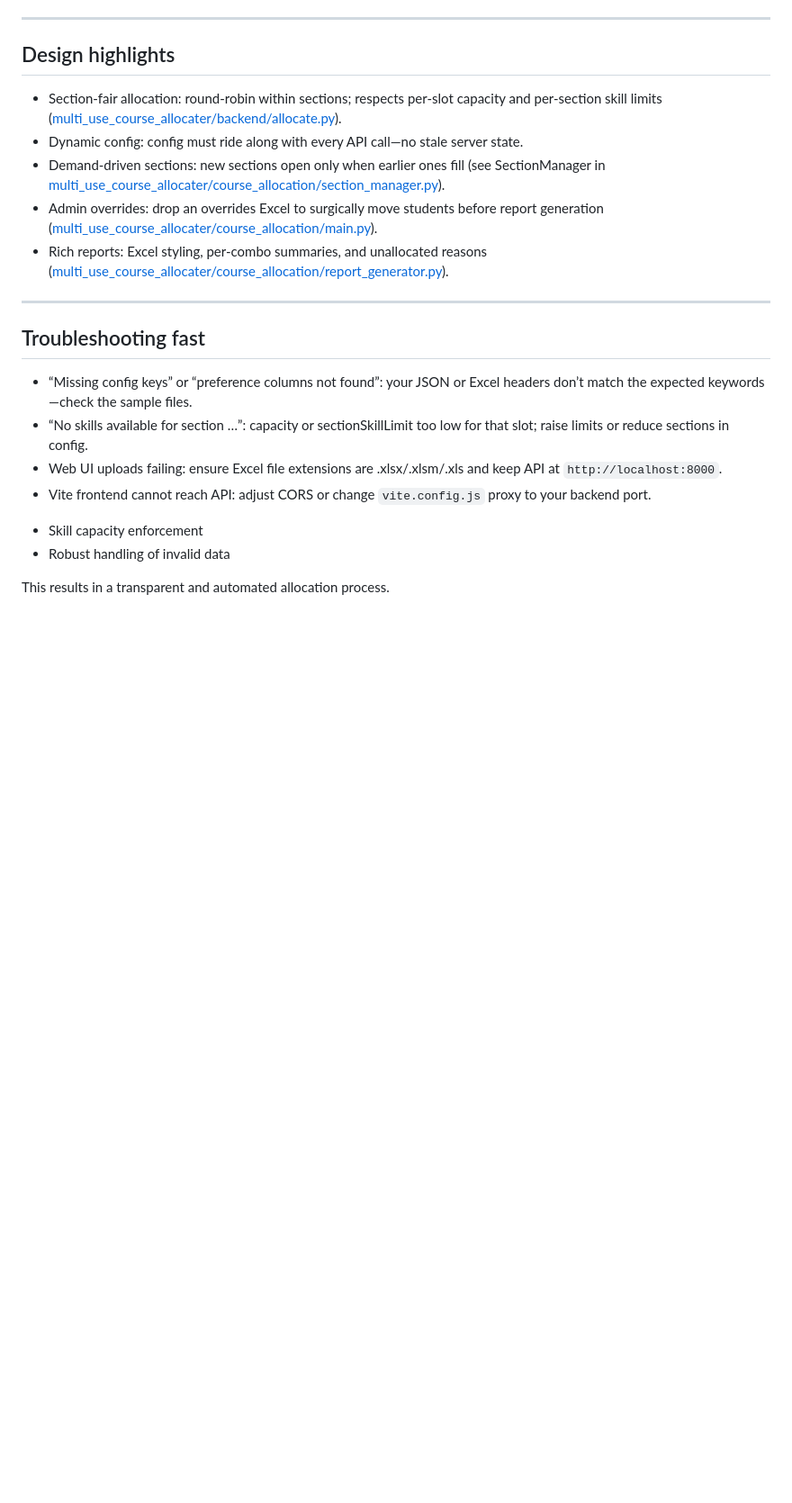
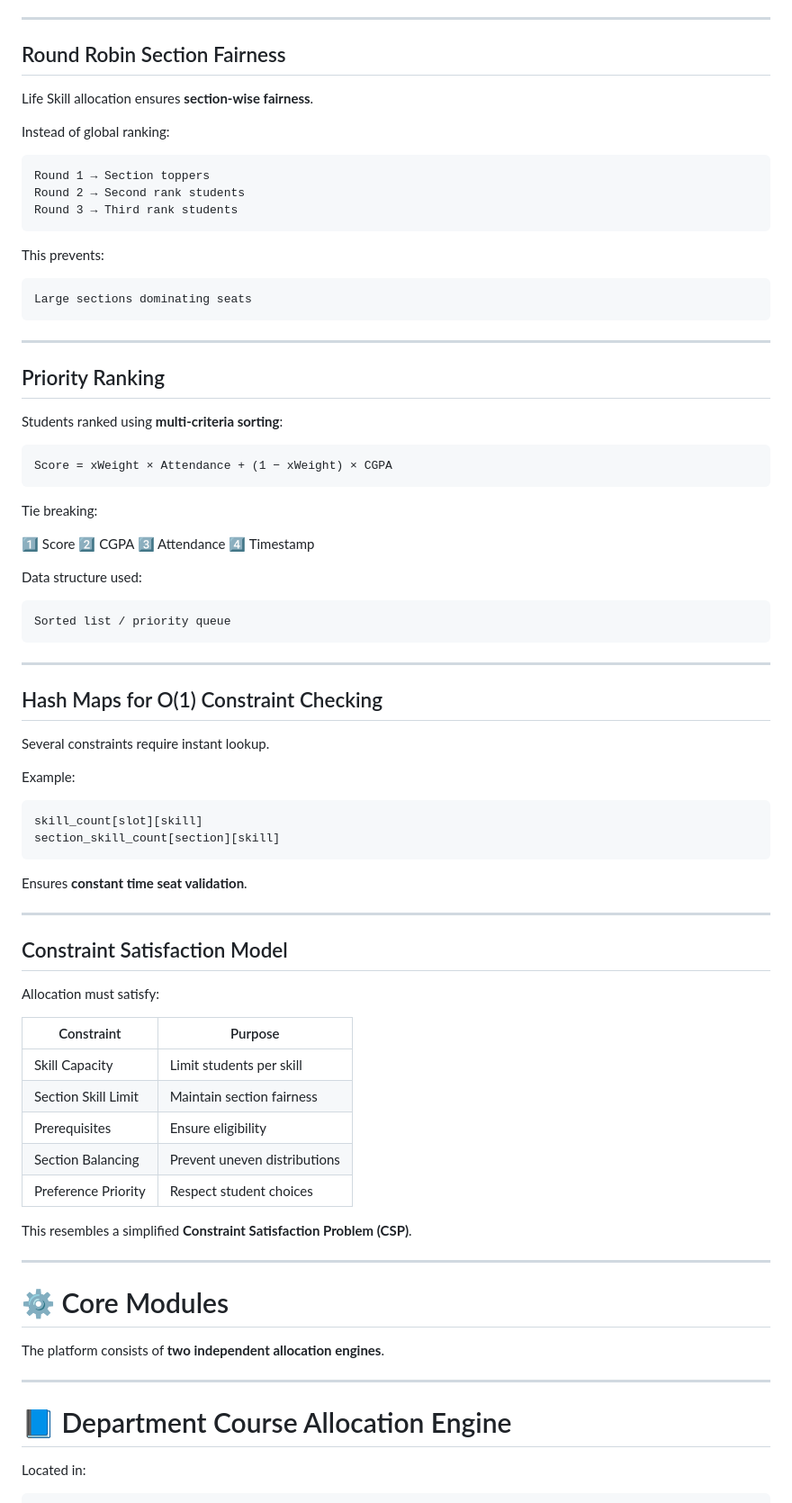
Before and after one commit to karthiksai2000/course_allocation, a Markdown page: README.md, the part around one of its changes. Shown at 90% size. GitHub-like rendering; blank space fills up the shorter version.

````diff
--- a/README.md
+++ b/README.md
@@ -51,21 +101,87 @@ Life Skill Allocation + Course Allocation — one repo, two engines, zero excuse
 
 ---
 
-## Design highlights
-- Section-fair allocation: round-robin within sections; respects per-slot capacity and per-section skill limits ([multi_use_course_allocater/backend/allocate.py](multi_use_course_allocater/backend/allocate.py)).
-- Dynamic config: config must ride along with every API call—no stale server state.
-- Demand-driven sections: new sections open only when earlier ones fill (see SectionManager in [multi_use_course_allocater/course_allocation/section_manager.py](multi_use_course_allocater/course_allocation/section_manager.py)).
-- Admin overrides: drop an overrides Excel to surgically move students before report generation ([multi_use_course_allocater/course_allocation/main.py](multi_use_course_allocater/course_allocation/main.py)).
-- Rich reports: Excel styling, per-combo summaries, and unallocated reasons ([multi_use_course_allocater/course_allocation/report_generator.py](multi_use_course_allocater/course_allocation/report_generator.py)).
+## Round Robin Section Fairness
+
+Life Skill allocation ensures **section-wise fairness**.
+
+Instead of global ranking:
+
+```
+Round 1 → Section toppers
+Round 2 → Second rank students
+Round 3 → Third rank students
+```
+
+This prevents:
+
+```
+Large sections dominating seats
+```
 
 ---
 
-## Troubleshooting fast
-- “Missing config keys” or “preference columns not found”: your JSON or Excel headers don’t match the expected keywords—check the sample files.
-- “No skills available for section …”: capacity or sectionSkillLimit too low for that slot; raise limits or reduce sections in config.
-- Web UI uploads failing: ensure Excel file extensions are .xlsx/.xlsm/.xls and keep API at `http://localhost:8000`.
-- Vite frontend cannot reach API: adjust CORS or change `vite.config.js` proxy to your backend port.
-* Skill capacity enforcement
-* Robust handling of invalid data
+## Priority Ranking
 
-This results in a transparent and automated allocation process.
+Students ranked using **multi-criteria sorting**:
+
+```
+Score = xWeight × Attendance + (1 − xWeight) × CGPA
+```
+
+Tie breaking:
+
+1️⃣ Score
+2️⃣ CGPA
+3️⃣ Attendance
+4️⃣ Timestamp
+
+Data structure used:
+
+```
+Sorted list / priority queue
+```
+
+---
+
+## Hash Maps for O(1) Constraint Checking
+
+Several constraints require instant lookup.
+
+Example:
+
+```
+skill_count[slot][skill]
+section_skill_count[section][skill]
+```
+
+Ensures **constant time seat validation**.
+
+---
+
+## Constraint Satisfaction Model
+
+Allocation must satisfy:
+
+| Constraint          | Purpose                      |
+| ------------------- | ---------------------------- |
+| Skill Capacity      | Limit students per skill     |
+| Section Skill Limit | Maintain section fairness    |
+| Prerequisites       | Ensure eligibility           |
+| Section Balancing   | Prevent uneven distributions |
+| Preference Priority | Respect student choices      |
+
+This resembles a simplified **Constraint Satisfaction Problem (CSP)**.
+
+---
+
+# ⚙️ Core Modules
+
+The platform consists of **two independent allocation engines**.
+
+---
+
+# 📘 Department Course Allocation Engine
+
+Located in:
+
````
Also changed, not shown: other parts of README.md (+293 -33 lines).
